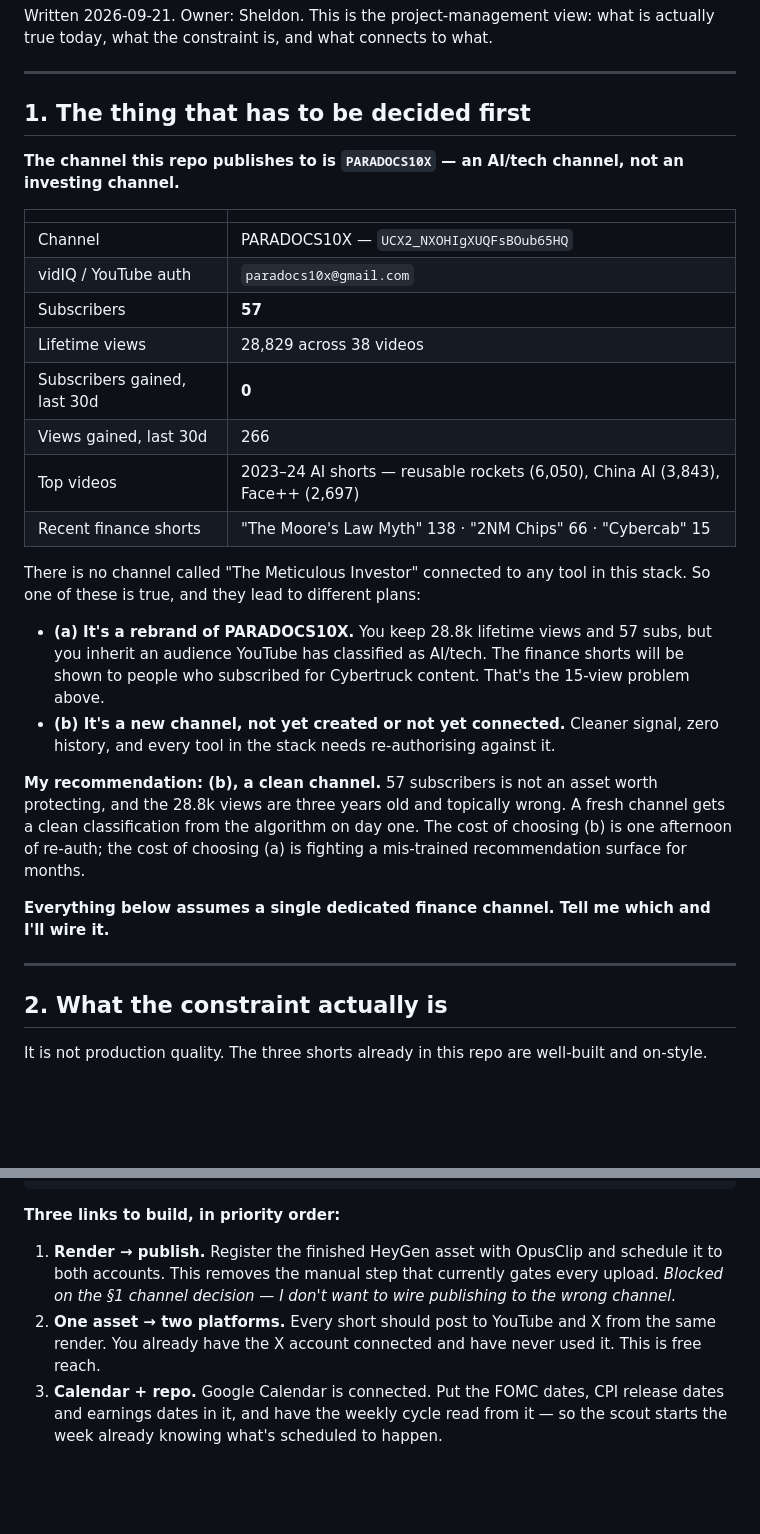
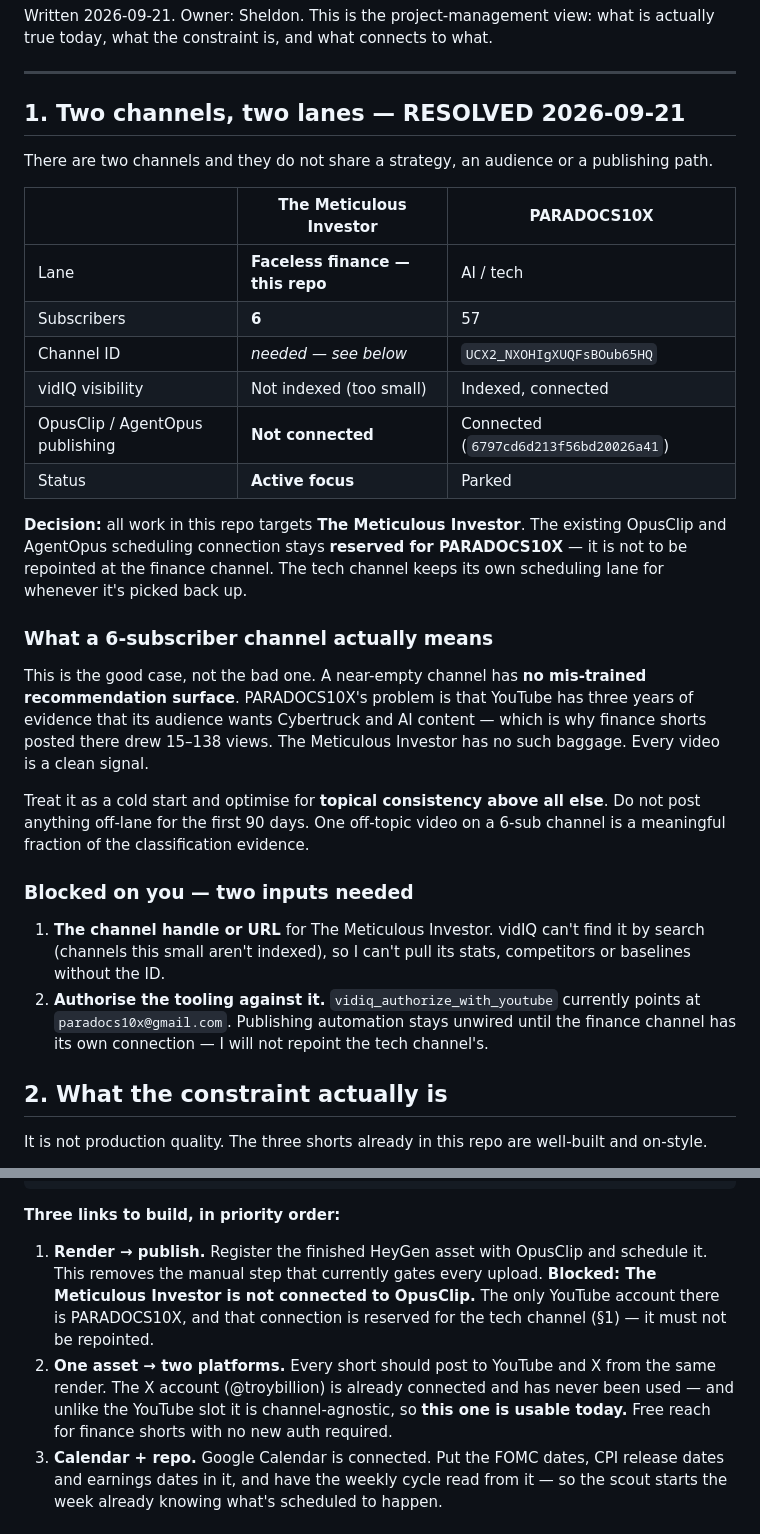
Before and after one commit to helloabyss/helloabyss, a Markdown page: GROWTH-PLAN.md, 2 parts joined by grey strips. GitHub-like rendering; blank space fills up the shorter version.

```diff
--- a/GROWTH-PLAN.md
+++ b/GROWTH-PLAN.md
@@ -5,39 +5,43 @@ true today, what the constraint is, and what connects to what.
 
 ---
 
-## 1. The thing that has to be decided first
+## 1. Two channels, two lanes — RESOLVED 2026-09-21
 
-**The channel this repo publishes to is `PARADOCS10X` — an AI/tech channel, not an investing
-channel.**
+There are two channels and they do not share a strategy, an audience or a publishing path.
 
-| | |
-|---|---|
-| Channel | PARADOCS10X — `UCX2_NXOHIgXUQFsBOub65HQ` |
-| vidIQ / YouTube auth | `paradocs10x@gmail.com` |
-| Subscribers | **57** |
-| Lifetime views | 28,829 across 38 videos |
-| Subscribers gained, last 30d | **0** |
-| Views gained, last 30d | 266 |
-| Top videos | 2023–24 AI shorts — reusable rockets (6,050), China AI (3,843), Face++ (2,697) |
-| Recent finance shorts | "The Moore's Law Myth" 138 · "2NM Chips" 66 · "Cybercab" 15 |
+| | **The Meticulous Investor** | **PARADOCS10X** |
+|---|---|---|
+| Lane | **Faceless finance — this repo** | AI / tech |
+| Subscribers | **6** | 57 |
+| Channel ID | *needed — see below* | `UCX2_NXOHIgXUQFsBOub65HQ` |
+| vidIQ visibility | Not indexed (too small) | Indexed, connected |
+| OpusClip / AgentOpus publishing | **Not connected** | Connected (`6797cd6d213f56bd20026a41`) |
+| Status | **Active focus** | Parked |
 
-There is no channel called "The Meticulous Investor" connected to any tool in this stack.
-So one of these is true, and they lead to different plans:
+**Decision:** all work in this repo targets **The Meticulous Investor**. The existing
+OpusClip and AgentOpus scheduling connection stays **reserved for PARADOCS10X** — it is not
+to be repointed at the finance channel. The tech channel keeps its own scheduling lane for
+whenever it's picked back up.
 
-- **(a) It's a rebrand of PARADOCS10X.** You keep 28.8k lifetime views and 57 subs, but you
-  inherit an audience YouTube has classified as AI/tech. The finance shorts will be shown to
-  people who subscribed for Cybertruck content. That's the 15-view problem above.
-- **(b) It's a new channel, not yet created or not yet connected.** Cleaner signal, zero
-  history, and every tool in the stack needs re-authorising against it.
+### What a 6-subscriber channel actually means
 
-**My recommendation: (b), a clean channel.** 57 subscribers is not an asset worth protecting,
-and the 28.8k views are three years old and topically wrong. A fresh channel gets a clean
-classification from the algorithm on day one. The cost of choosing (b) is one afternoon of
-re-auth; the cost of choosing (a) is fighting a mis-trained recommendation surface for months.
+This is the good case, not the bad one. A near-empty channel has **no mis-trained
+recommendation surface**. PARADOCS10X's problem is that YouTube has three years of evidence
+that its audience wants Cybertruck and AI content — which is why finance shorts posted there
+drew 15–138 views. The Meticulous Investor has no such baggage. Every video is a clean signal.
 
-**Everything below assumes a single dedicated finance channel. Tell me which and I'll wire it.**
+Treat it as a cold start and optimise for **topical consistency above all else**. Do not post
+anything off-lane for the first 90 days. One off-topic video on a 6-sub channel is a
+meaningful fraction of the classification evidence.
 
----
+### Blocked on you — two inputs needed
+
+1. **The channel handle or URL** for The Meticulous Investor. vidIQ can't find it by search
+   (channels this small aren't indexed), so I can't pull its stats, competitors or baselines
+   without the ID.
+2. **Authorise the tooling against it.** `vidiq_authorize_with_youtube` currently points at
+   `paradocs10x@gmail.com`. Publishing automation stays unwired until the finance channel has
+   its own connection — I will not repoint the tech channel's.
 
 ## 2. What the constraint actually is
 
@@ -163,11 +167,14 @@ scheduling only until the reset.
 
 **Three links to build, in priority order:**
 
-1. **Render → publish.** Register the finished HeyGen asset with OpusClip and schedule it to
-   both accounts. This removes the manual step that currently gates every upload. *Blocked on
-   the §1 channel decision — I don't want to wire publishing to the wrong channel.*
+1. **Render → publish.** Register the finished HeyGen asset with OpusClip and schedule it.
+   This removes the manual step that currently gates every upload. **Blocked: The Meticulous
+   Investor is not connected to OpusClip.** The only YouTube account there is PARADOCS10X, and
+   that connection is reserved for the tech channel (§1) — it must not be repointed.
 2. **One asset → two platforms.** Every short should post to YouTube and X from the same
-   render. You already have the X account connected and have never used it. This is free reach.
+   render. The X account (@troybillion) is already connected and has never been used — and
+   unlike the YouTube slot it is channel-agnostic, so **this one is usable today.** Free reach
+   for finance shorts with no new auth required.
 3. **Calendar + repo.** Google Calendar is connected. Put the FOMC dates, CPI release dates and
    earnings dates in it, and have the weekly cycle read from it — so the scout starts the week
    already knowing what's scheduled to happen.
```
Also changed, not shown: other parts of GROWTH-PLAN.md (+46 -15 lines), CLAUDE.md (+22 -2 lines).
